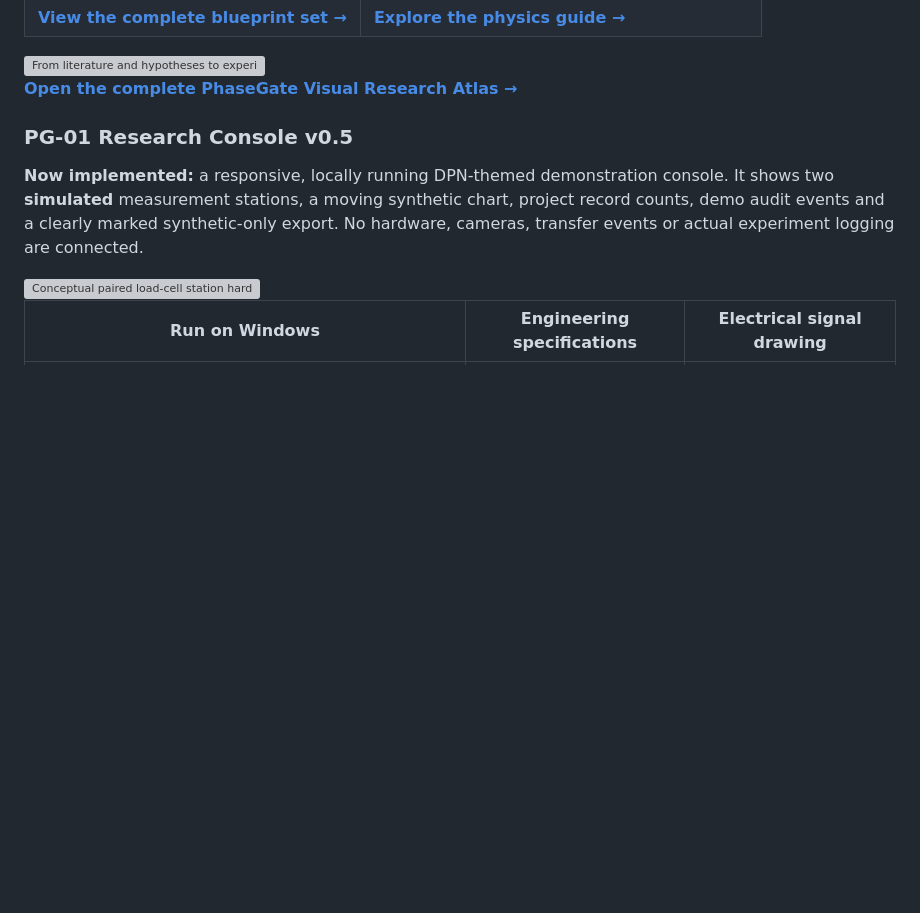
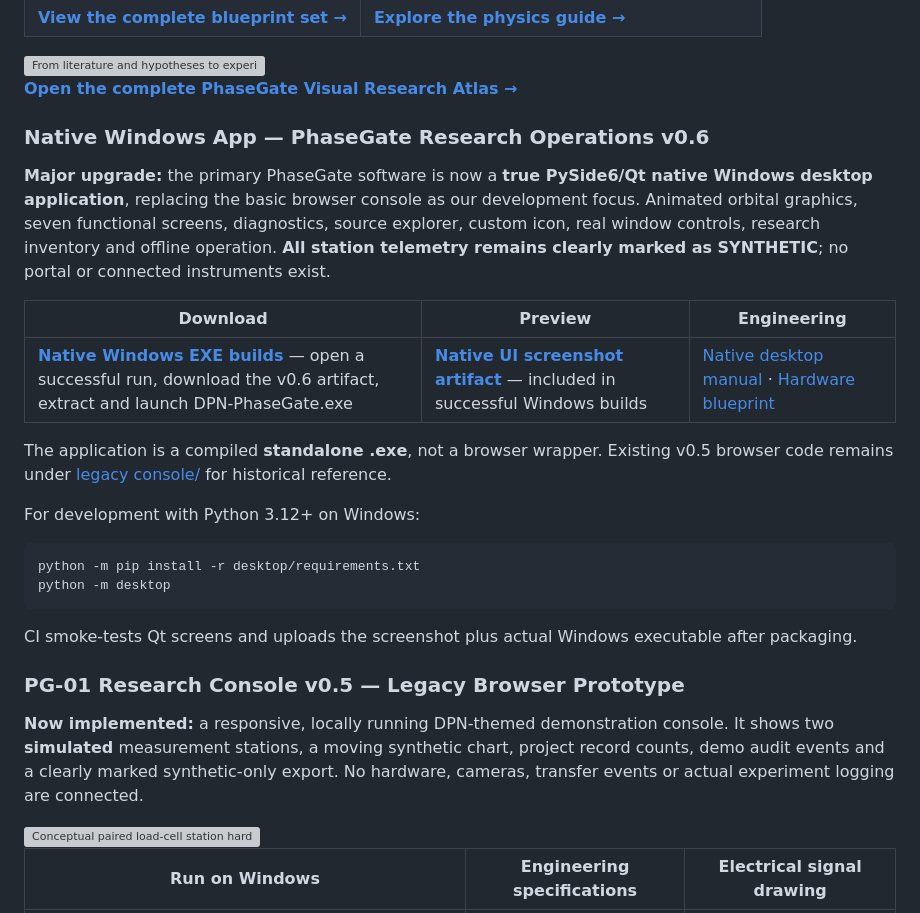
Before and after one commit to DevelopPioneerNavigate/DPN-PhaseGate, a Markdown page: README.md, the part around the change. Rendered like a GitHub page; blank space fills up the shorter version; grey boxes are pictures that could not be loaded.

Commit message:
docs: make native Windows desktop program the primary PhaseGate download and explain legacy browser prototype

````diff
--- a/README.md
+++ b/README.md
@@ -41,7 +41,26 @@ The complete research library now has visual guides, labelled concept blueprints
 
 **[Open the complete PhaseGate Visual Research Atlas →](docs/VISUAL-ATLAS.md)**
 
-### PG-01 Research Console v0.5
+### Native Windows App — PhaseGate Research Operations v0.6
+
+**Major upgrade:** the primary PhaseGate software is now a **true PySide6/Qt native Windows desktop application**, replacing the basic browser console as our development focus. Animated orbital graphics, seven functional screens, diagnostics, source explorer, custom icon, real window controls, research inventory and offline operation. **All station telemetry remains clearly marked as SYNTHETIC**; no portal or connected instruments exist.
+
+| Download | Preview | Engineering |
+|---|---|---|
+| **[Native Windows EXE builds](https://github.com/DevelopPioneerNavigate/DPN-PhaseGate/actions/workflows/native-windows-exe.yml)** — open a successful run, download the v0.6 artifact, extract and launch DPN-PhaseGate.exe | **[Native UI screenshot artifact](https://github.com/DevelopPioneerNavigate/DPN-PhaseGate/actions/workflows/native-windows-exe.yml)** — included in successful Windows builds | [Native desktop manual](desktop/README.md) · [Hardware blueprint](docs/engineering/PG01-PROTOTYPE-SPECS-v0.5.md) |
+
+The application is a compiled **standalone .exe**, not a browser wrapper. Existing v0.5 browser code remains under [legacy console/](console/README.md) for historical reference.
+
+For development with Python 3.12+ on Windows:
+
+```powershell
+python -m pip install -r desktop/requirements.txt
+python -m desktop
+```
+
+CI smoke-tests Qt screens and uploads the screenshot plus actual Windows executable after packaging.
+
+### PG-01 Research Console v0.5 — Legacy Browser Prototype
 
 **Now implemented:** a responsive, locally running DPN-themed demonstration console. It shows two **simulated** measurement stations, a moving synthetic chart, project record counts, demo audit events and a clearly marked synthetic-only export. No hardware, cameras, transfer events or actual experiment logging are connected.
 
````
